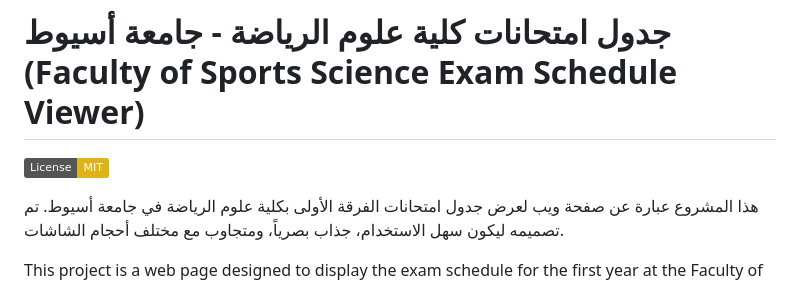
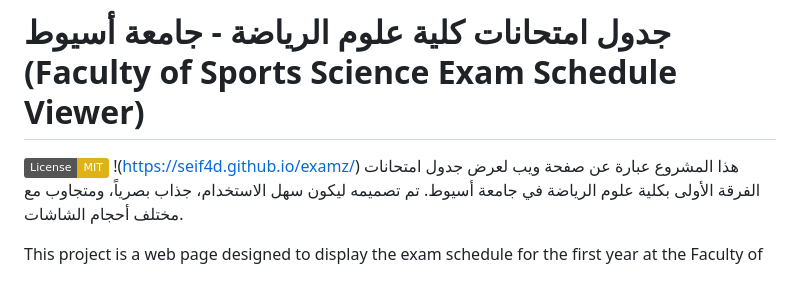
Before and after one commit to seif4d/examz, a Markdown page: README.md, the part around the change. GitHub-like rendering; badges without logos.

```diff
--- a/README.md
+++ b/README.md
@@ -1,7 +1,7 @@
 # جدول امتحانات كلية علوم الرياضة - جامعة أسيوط (Faculty of Sports Science Exam Schedule Viewer)
 
 [![License: MIT](https://img.shields.io/badge/License-MIT-yellow.svg)](https://opensource.org/licenses/MIT)
-
+!(https://seif4d.github.io/examz/)
 هذا المشروع عبارة عن صفحة ويب لعرض جدول امتحانات الفرقة الأولى بكلية علوم الرياضة في جامعة أسيوط. تم تصميمه ليكون سهل الاستخدام، جذاب بصرياً، ومتجاوب مع مختلف أحجام الشاشات.
 
 This project is a web page designed to display the exam schedule for the first year at the Faculty of Sports Science, Assiut University. It aims to be user-friendly, visually appealing, and responsive across different screen sizes.
```
